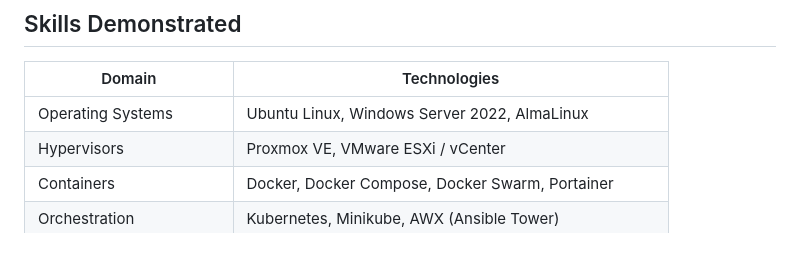
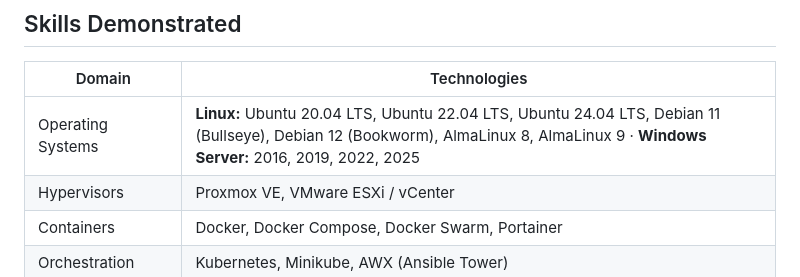
Before and after one commit to IT-Architect-UK/monorepo, a Markdown page: README.md, the part around the change. Rendered like a GitHub page; blank space fills up the shorter version.

```diff
--- a/README.md
+++ b/README.md
@@ -55,7 +55,7 @@ monorepo/
 
 | Domain | Technologies |
 |---|---|
-| Operating Systems | Ubuntu Linux, Windows Server 2022, AlmaLinux |
+| Operating Systems | **Linux:** Ubuntu 20.04 LTS, Ubuntu 22.04 LTS, Ubuntu 24.04 LTS, Debian 11 (Bullseye), Debian 12 (Bookworm), AlmaLinux 8, AlmaLinux 9 · **Windows Server:** 2016, 2019, 2022, 2025 |
 | Hypervisors | Proxmox VE, VMware ESXi / vCenter |
 | Containers | Docker, Docker Compose, Docker Swarm, Portainer |
 | Orchestration | Kubernetes, Minikube, AWX (Ansible Tower) |
```
